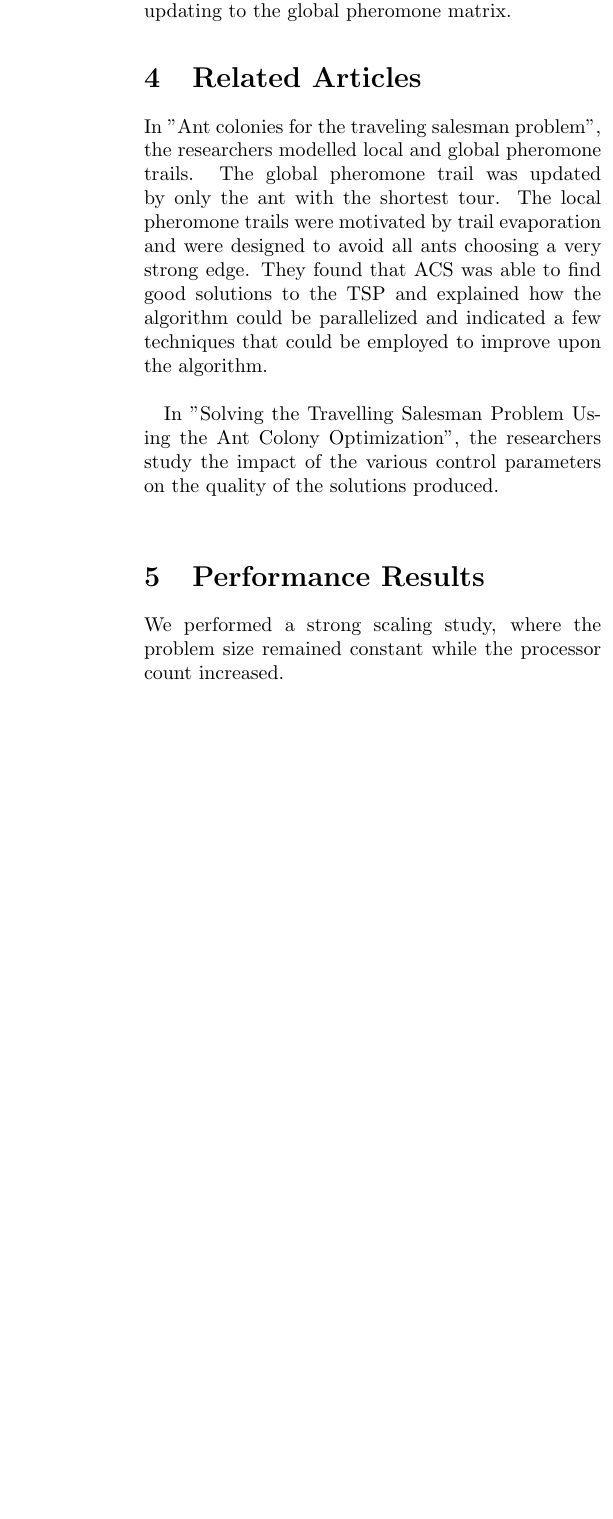
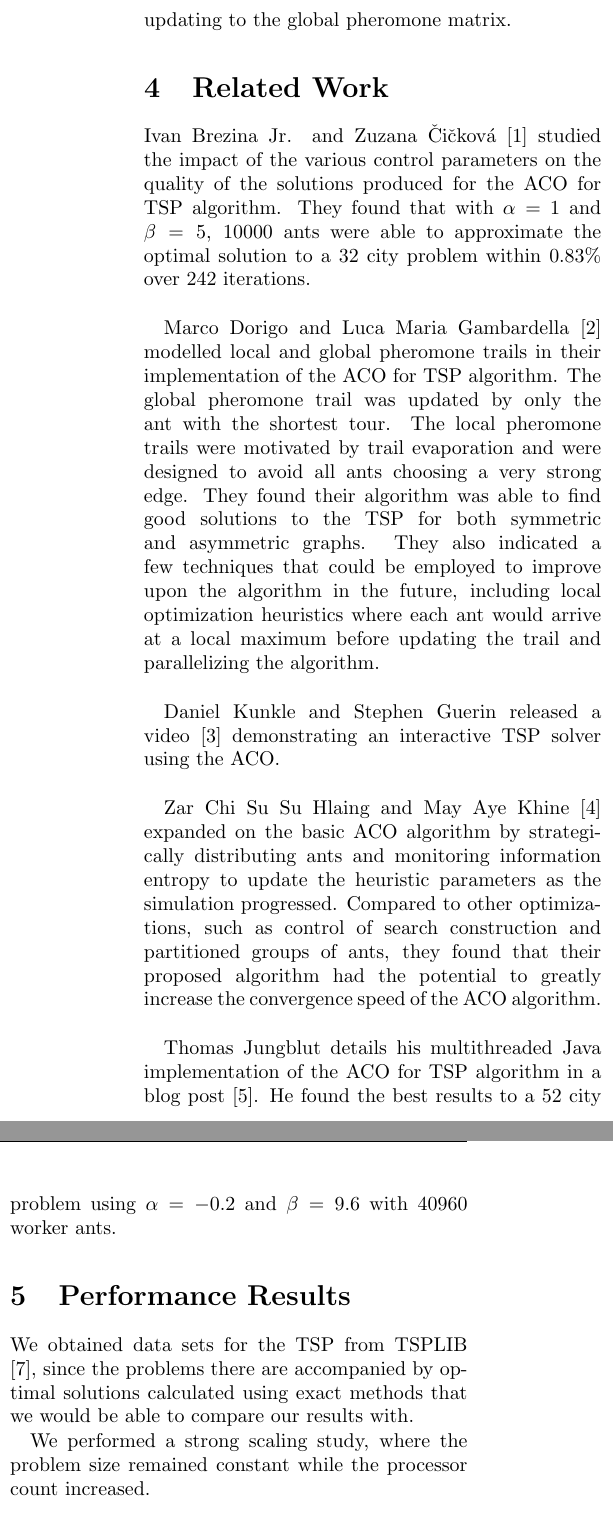
Before and after one commit to ftrimble/ACO_TSP, a LaTeX paper (findings.tex): part of one column of page 4 of 4 before the commit and two parts of the columns of page 4 of 5 after it, the two joined at a grey line, cut so that both start at the same text, the shorter picture padded with empty space. Compiled offline with pdfLaTeX.

Commit message:
Added to the related work section
I have a 10 iteration test for pr1002.tsp at various node counts waiting
in the Q's job queue.

```diff
--- a/findings.tex
+++ b/findings.tex
@@ -223,22 +215,46 @@ for slightly more deviation from the norm. Thus, the next step was to have
 each processor attempt to find some number of paths before updating to the global
 pheromone matrix.
 
-\section{Related Articles}
+\section{Related Work}
 
-In "Ant colonies for the traveling salesman problem", the researchers modelled
-local and global pheromone trails. The global pheromone trail was updated by
-only the ant with the shortest tour. The local pheromone trails were motivated
-by trail evaporation and were designed to avoid all ants choosing a very strong
-edge. They found that ACS was able to find good solutions to the TSP and
-explained how the algorithm could be parallelized and indicated a few techniques
-that could be employed to improve upon the algorithm. \\
+Ivan Brezina Jr. and Zuzana \v{C}i\v{c}kov\'{a} \cite{mis:aco} studied the
+impact of the various control parameters on the quality of the solutions
+produced for the ACO for TSP algorithm. They found that with $\alpha=1$ and
+$\beta=5$, 10000 ants were able to approximate the optimal solution to a 32 city
+problem within 0.83\% over 242 iterations. \\
 
-In "Solving the Travelling Salesman Problem Using the Ant Colony Optimization",
-the researchers study the impact of the various control parameters on the
-quality of the solutions produced. \\
+Marco Dorigo and Luca Maria Gambardella \cite{iridia:aco} modelled local and
+global pheromone trails in their implementation of the ACO for TSP algorithm.
+The global pheromone trail was updated by only the ant with the shortest tour.
+The local pheromone trails were motivated by trail evaporation and were designed
+to avoid all ants choosing a very strong edge. They found their algorithm was
+able to find good solutions to the TSP for both symmetric and asymmetric graphs.
+They also indicated a few techniques that could be employed to improve upon the
+algorithm in the future, including local optimization heuristics where each ant
+would arrive at a local maximum before updating the trail and parallelizing the
+algorithm. \\
+
+Daniel Kunkle and Stephen Guerin released a video \cite{youtube:aco}
+demonstrating an interactive TSP solver using the ACO. \\
+
+Zar Chi Su Su Hlaing and May Aye Khine \cite{ipcsit:aco} expanded on the basic
+ACO algorithm by strategically distributing ants and monitoring information
+entropy to update the heuristic parameters as the simulation progressed.
+Compared to other optimizations, such as control of search construction and
+partitioned groups of ants, they found that their proposed algorithm had the
+potential to greatly increase the convergence speed of the ACO algorithm. \\
+
+Thomas Jungblut details his multithreaded Java implementation of the ACO for TSP
+algorithm in a blog post \cite{jungblut:aco}. He found the best results to a 52
+city problem using $\alpha=-0.2$ and $\beta=9.6$ with 40960 worker ants.
+
 
 
 \section{Performance Results}
+
+We obtained data sets for the TSP from TSPLIB \cite{tsplib}, since the problems
+there are accompanied by optimal solutions calculated using exact methods that
+we would be able to compare our results with.
 
 We performed a strong scaling study, where the problem size remained constant
 while the processor count increased.\\
```
Also changed, not shown: findings.bib (+9 -1 lines), findings.tex (8 more changed lines), 2 other files.
